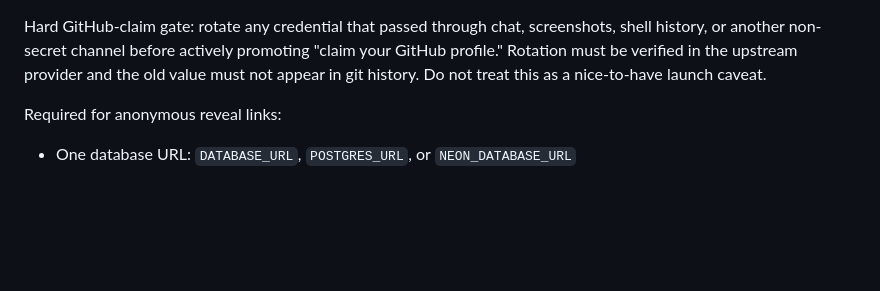
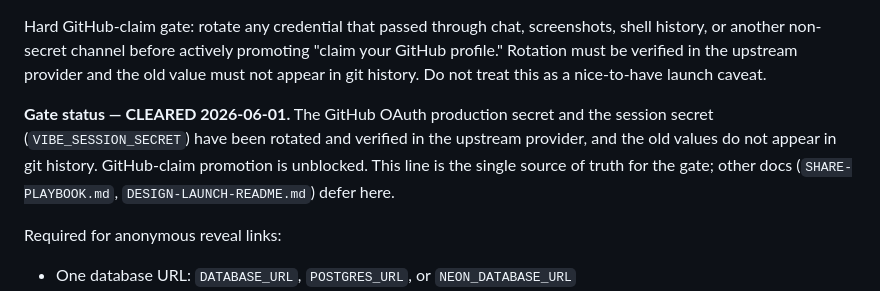
Before and after one commit to brightseth/vibestats, a Markdown page: docs/LAUNCH.md, the part around the change. Rendered like a GitHub page; blank space fills up the shorter version.

```diff
--- a/docs/LAUNCH.md
+++ b/docs/LAUNCH.md
@@ -18,6 +18,8 @@ Required for GitHub-backed profiles:
 - One session secret: `VIBE_SESSION_SECRET`, `AUTH_SECRET`, or `NEXTAUTH_SECRET` with at least 32 bytes
 
 Hard GitHub-claim gate: rotate any credential that passed through chat, screenshots, shell history, or another non-secret channel before actively promoting "claim your GitHub profile." Rotation must be verified in the upstream provider and the old value must not appear in git history. Do not treat this as a nice-to-have launch caveat.
+
+**Gate status — CLEARED 2026-06-01.** The GitHub OAuth production secret and the session secret (`VIBE_SESSION_SECRET`) have been rotated and verified in the upstream provider, and the old values do not appear in git history. GitHub-claim promotion is unblocked. This line is the single source of truth for the gate; other docs (`SHARE-PLAYBOOK.md`, `DESIGN-LAUNCH-README.md`) defer here.
 
 Required for anonymous reveal links:
 
```
Also changed, not shown: docs/DESIGN-LAUNCH-README.md (+1 -2 lines).
